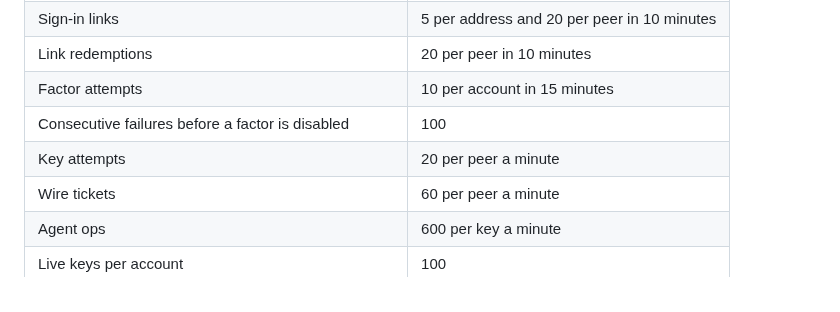
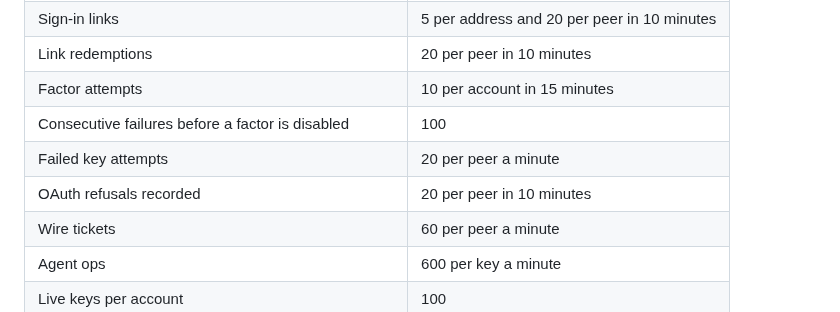
Before and after one commit to anghel4d/hireme, a Markdown page: SECURITY.md, the part around one of its changes. GitHub-like rendering.

```diff
--- a/SECURITY.md
+++ b/SECURITY.md
@@ -212,7 +226,8 @@ through a durable outbox with bounded retries.
 | Link redemptions | 20 per peer in 10 minutes |
 | Factor attempts | 10 per account in 15 minutes |
 | Consecutive failures before a factor is disabled | 100 |
-| Key attempts | 20 per peer a minute |
+| Failed key attempts | 20 per peer a minute |
+| OAuth refusals recorded | 20 per peer in 10 minutes |
 | Wire tickets | 60 per peer a minute |
 | Agent ops | 600 per key a minute |
 | Live keys per account | 100 |
```
Also changed, not shown: other parts of SECURITY.md (+20 -6 lines).
